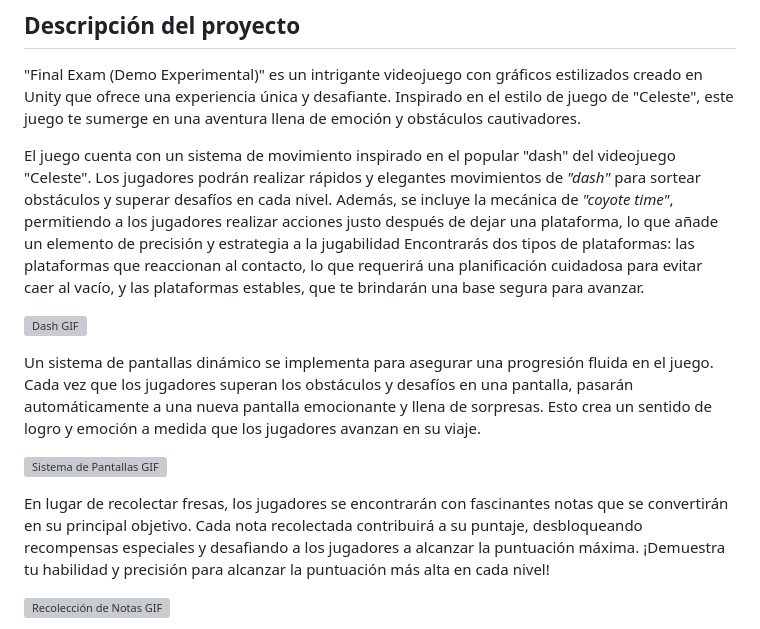
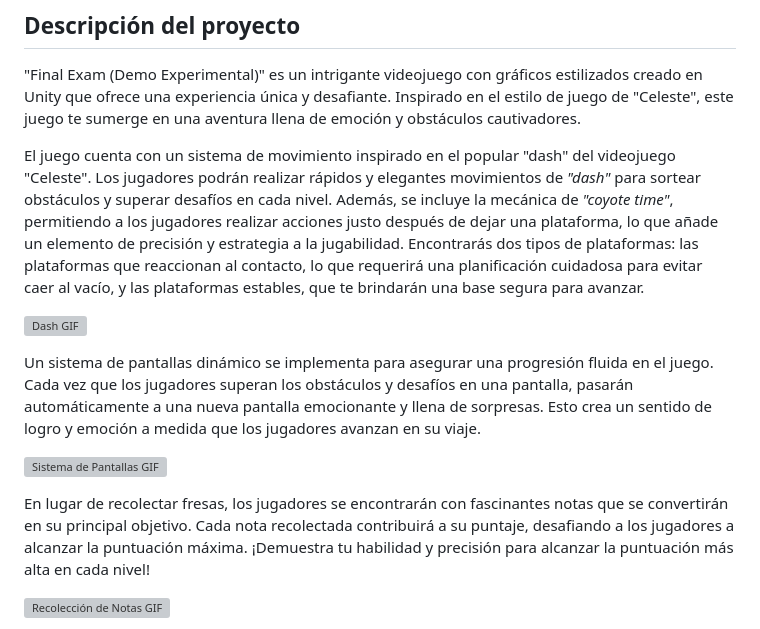
Before and after one commit to SebasWolf214/Prototype-Game, a Markdown page: README.md, the part around the change. Drawn GitHub-style; grey boxes are pictures that could not be loaded.

```diff
--- a/README.md
+++ b/README.md
@@ -10,7 +10,7 @@
 
 "Final Exam (Demo Experimental)" es un intrigante videojuego con gráficos estilizados creado en Unity que ofrece una experiencia única y desafiante. Inspirado en el estilo de juego de "Celeste", este juego te sumerge en una aventura llena de emoción y obstáculos cautivadores.
 
-El juego cuenta con un sistema de movimiento inspirado en el popular "dash" del videojuego "Celeste". Los jugadores podrán realizar rápidos y elegantes movimientos de *"dash"* para sortear obstáculos y superar desafíos en cada nivel. Además, se incluye la mecánica de *"coyote time"*, permitiendo a los jugadores realizar acciones justo después de dejar una plataforma, lo que añade un elemento de precisión y estrategia a la jugabilidad Encontrarás dos tipos de plataformas: las plataformas que reaccionan al contacto, lo que requerirá una planificación cuidadosa para evitar caer al vacío, y las plataformas estables, que te brindarán una base segura para avanzar.
+El juego cuenta con un sistema de movimiento inspirado en el popular "dash" del videojuego "Celeste". Los jugadores podrán realizar rápidos y elegantes movimientos de *"dash"* para sortear obstáculos y superar desafíos en cada nivel. Además, se incluye la mecánica de *"coyote time"*, permitiendo a los jugadores realizar acciones justo después de dejar una plataforma, lo que añade un elemento de precisión y estrategia a la jugabilidad. Encontrarás dos tipos de plataformas: las plataformas que reaccionan al contacto, lo que requerirá una planificación cuidadosa para evitar caer al vacío, y las plataformas estables, que te brindarán una base segura para avanzar.
 
 ![Dash GIF](https://github.com/searcilas/recursos/blob/49f04679f043b1b862dc1b735e2c2930f72f8678/gif1.gif)
 
@@ -18,7 +18,7 @@ Un sistema de pantallas dinámico se implementa para asegurar una progresión fl
 
 ![Sistema de Pantallas GIF](https://github.com/searcilas/recursos/blob/0f802a35e11fce488e610d788a9b9e6902dc0797/gif2.gif)
 
-En lugar de recolectar fresas, los jugadores se encontrarán con fascinantes notas que se convertirán en su principal objetivo. Cada nota recolectada contribuirá a su puntaje, desbloqueando recompensas especiales y desafiando a los jugadores a alcanzar la puntuación máxima. ¡Demuestra tu habilidad y precisión para alcanzar la puntuación más alta en cada nivel!
+En lugar de recolectar fresas, los jugadores se encontrarán con fascinantes notas que se convertirán en su principal objetivo. Cada nota recolectada contribuirá a su puntaje, desafiando a los jugadores a alcanzar la puntuación máxima. ¡Demuestra tu habilidad y precisión para alcanzar la puntuación más alta en cada nivel!
 
 ![Recolección de Notas GIF](https://github.com/searcilas/recursos/blob/0f802a35e11fce488e610d788a9b9e6902dc0797/gif3.gif)
 
```
